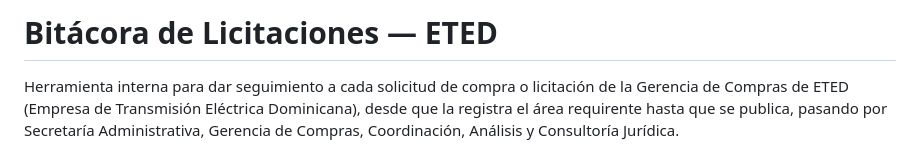
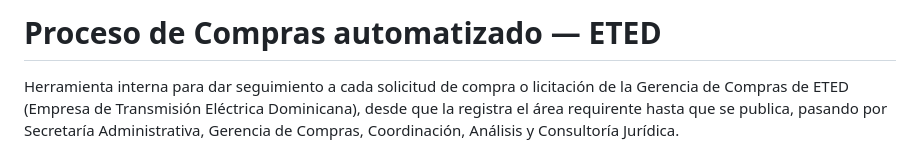
Before and after one commit to raiqueltavera18/Proceso-compras-eted, a Markdown page: README.md, the part around the change. Rendered like a GitHub page.

```diff
--- a/README.md
+++ b/README.md
@@ -1,4 +1,4 @@
-# Bitácora de Licitaciones — ETED
+# Proceso de Compras automatizado — ETED
 
 Herramienta interna para dar seguimiento a cada solicitud de compra o licitación de la Gerencia de Compras de ETED (Empresa de Transmisión Eléctrica Dominicana), desde que la registra el área requirente hasta que se publica, pasando por Secretaría Administrativa, Gerencia de Compras, Coordinación, Análisis y Consultoría Jurídica.
 
```
